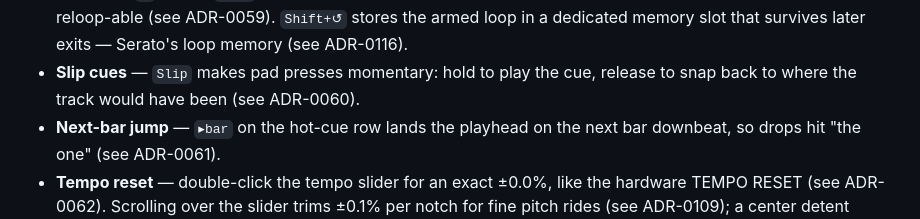
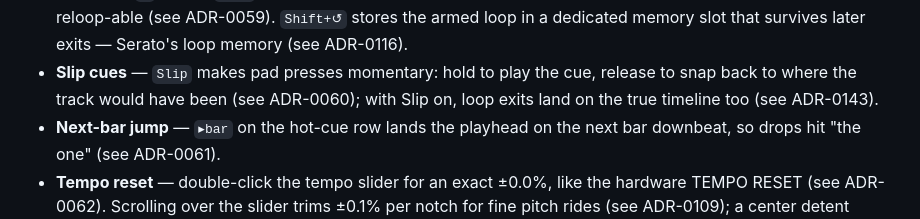
Before and after one commit to shizukutanaka/Acro-DJ-Mixer, a Markdown page: README.md, the part around the change. Drawn GitHub-style.

Commit message:
docs: README slip loop exit
Co-Authored-By: うめ <app.shizukutanaka@gmail.com>

```diff
--- a/README.md
+++ b/README.md
@@ -162,7 +162,8 @@ to classic varispeed tempo. Use option 2 for the full feature set.
   (see ADR-0116).
 - **Slip cues** — `Slip` makes pad presses momentary: hold to play the
   cue, release to snap back to where the track would have been
-  (see ADR-0060).
+  (see ADR-0060); with Slip on, loop exits land on the true timeline
+  too (see ADR-0143).
 - **Next-bar jump** — `▸bar` on the hot-cue row lands the playhead on
   the next bar downbeat, so drops hit "the one" (see ADR-0061).
 - **Tempo reset** — double-click the tempo slider for an exact ±0.0%,
```
